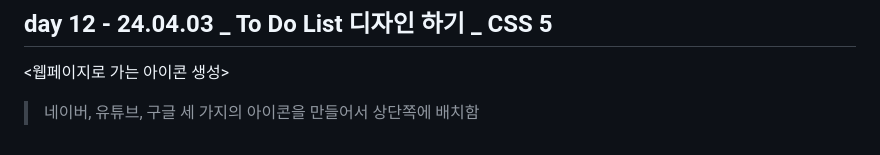
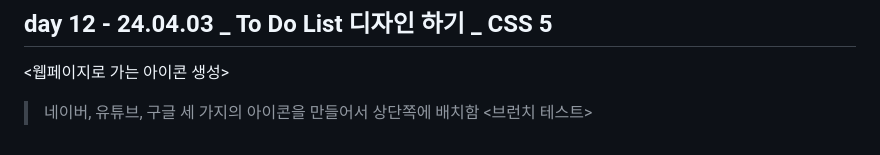
Before and after one commit to redbuttonking/web-vanillajs, a Markdown page: readme.md, the part around the change. Rendered like a GitHub page.

Commit message:
test branch

```diff
--- a/readme.md
+++ b/readme.md
@@ -250,3 +250,4 @@ updateTodoState(event);
 
 <웹페이지로 가는 아이콘 생성>
 > 네이버, 유튜브, 구글 세 가지의 아이콘을 만들어서 상단쪽에 배치함
+<브런치 테스트>
```
